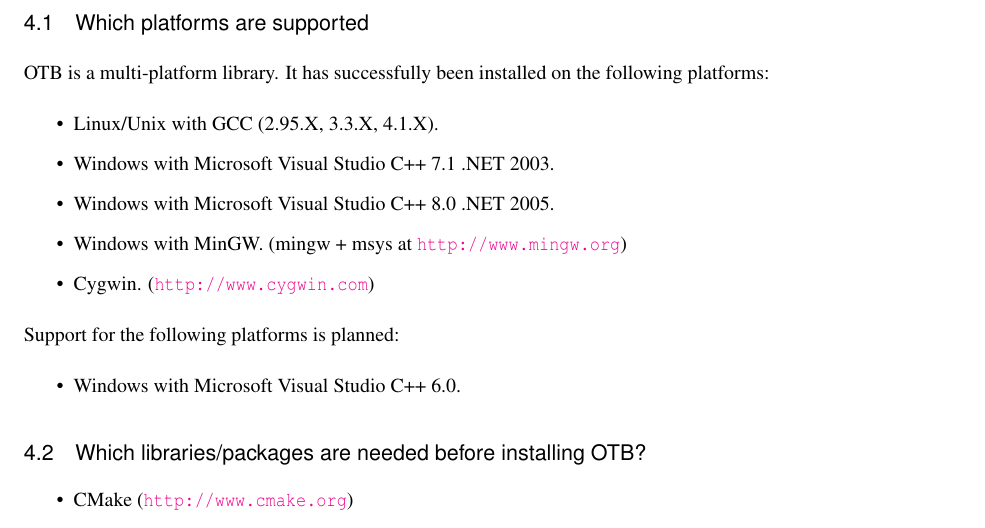
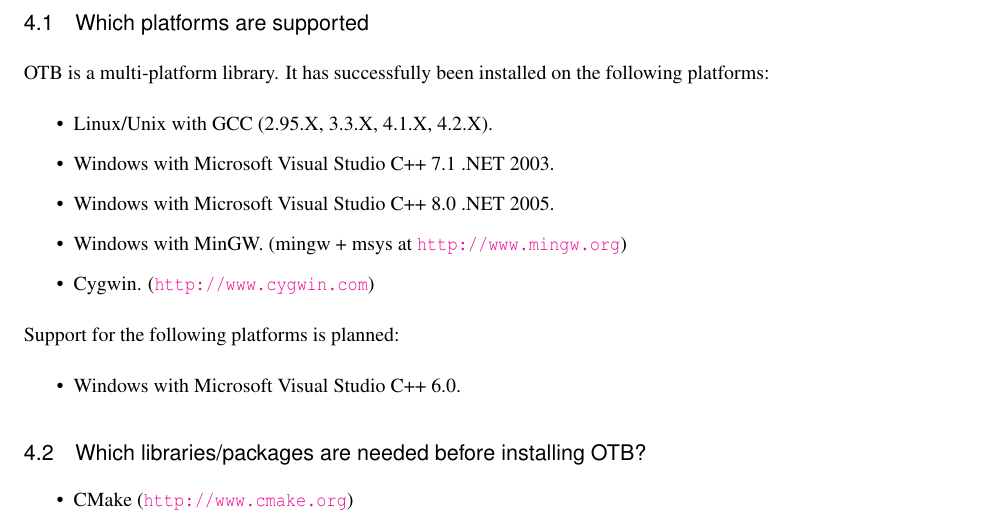
Before and after one commit to orfeotoolbox/OTB-Documents, a LaTeX document (FAQ/OTB-FAQ.tex, which reads SoftwareGuide/Latex/FAQ.tex): part of page 5 of 11, cut so that both start at the same text. Compiled offline with pdfLaTeX; a LaTeX package or settings file that is missing is left out.

Commit message:
Maj num version OTB

```diff
--- a/SoftwareGuide/Latex/FAQ.tex
+++ b/SoftwareGuide/Latex/FAQ.tex
@@ -120,7 +120,7 @@
 OTB is a multi-platform library. It has successfully been installed on
 the following platforms:
 \begin{itemize}
-  \item Linux/Unix with GCC (2.95.X, 3.3.X, 4.1.X).
+  \item Linux/Unix with GCC (2.95.X, 3.3.X, 4.1.X, 4.2.X).
   \item Windows with Microsoft Visual Studio C++ 7.1 .NET 2003.
   \item Windows with Microsoft Visual Studio C++ 8.0 .NET 2005.
   \item Windows with MinGW. (mingw + msys at \url{http://www.mingw.org})
```
